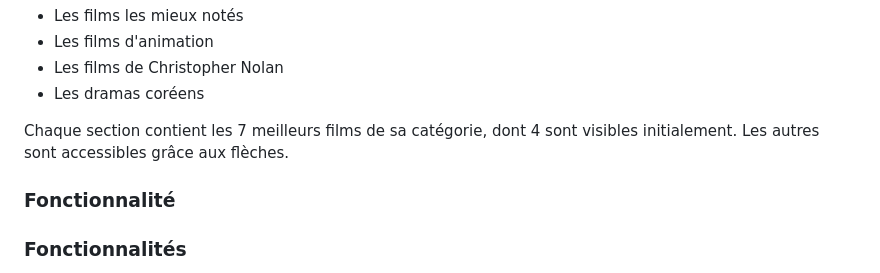
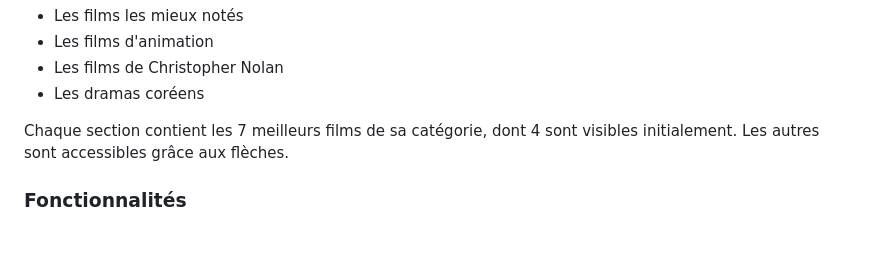
Before and after one commit to Nantosuelte88/Projet06, a Markdown page: README.md, the part around the change. Rendered like a GitHub page; blank space fills up the shorter version.

```diff
--- a/README.md
+++ b/README.md
@@ -77,8 +77,6 @@ Le site a une première section contenant le film le mieux noté selon le score
 
 Chaque section contient les 7 meilleurs films de sa catégorie, dont 4 sont visibles initialement. Les autres sont accessibles grâce aux flèches.
 
-### Fonctionnalité
-
 ### Fonctionnalités
 
 En cliquant sur l'une des images d'un film, vous aurez accès à une fenêtre modale contenant diverses informations sur le film, telles que le titre, le score au box-office, le pays d'origine, etc. La fenêtre modale se ferme au clic.
```
